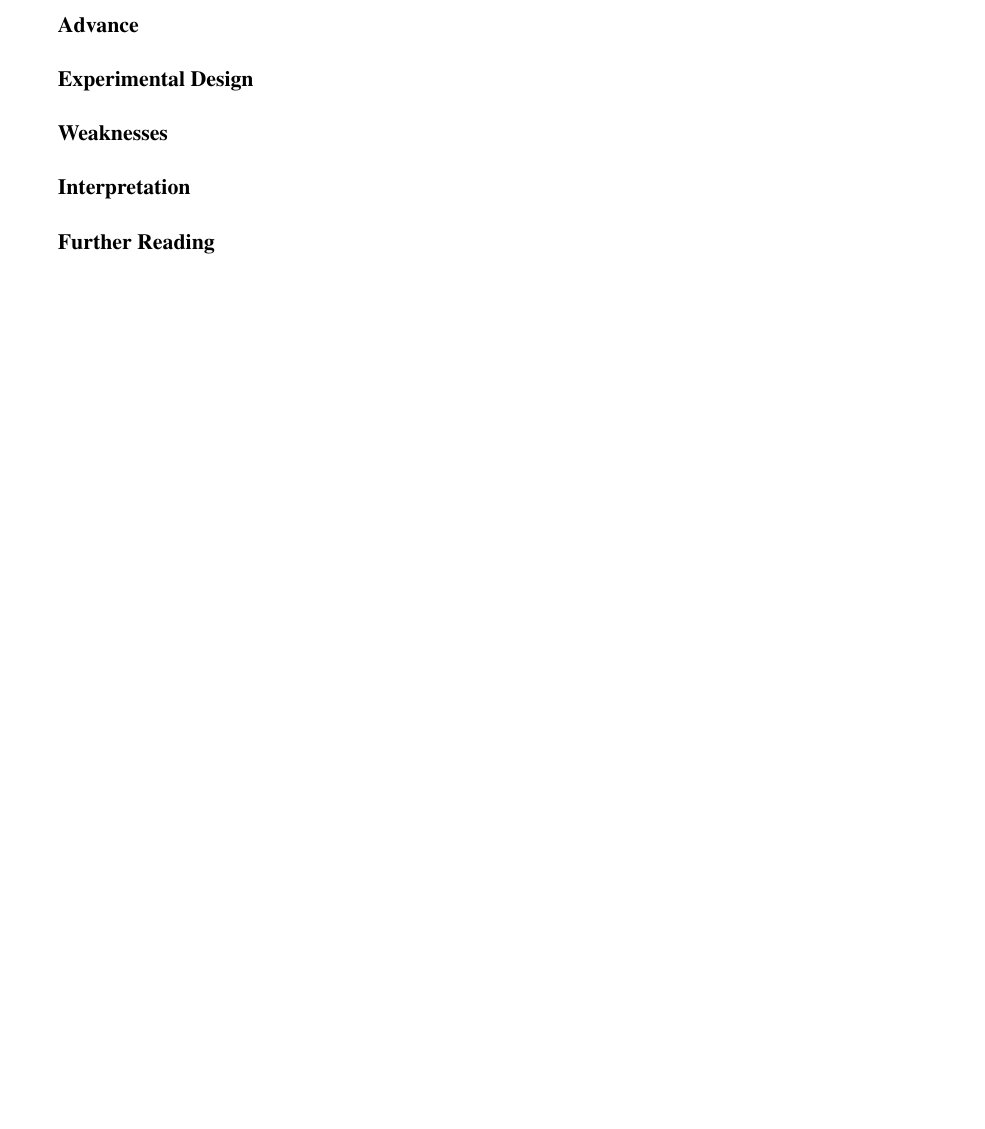
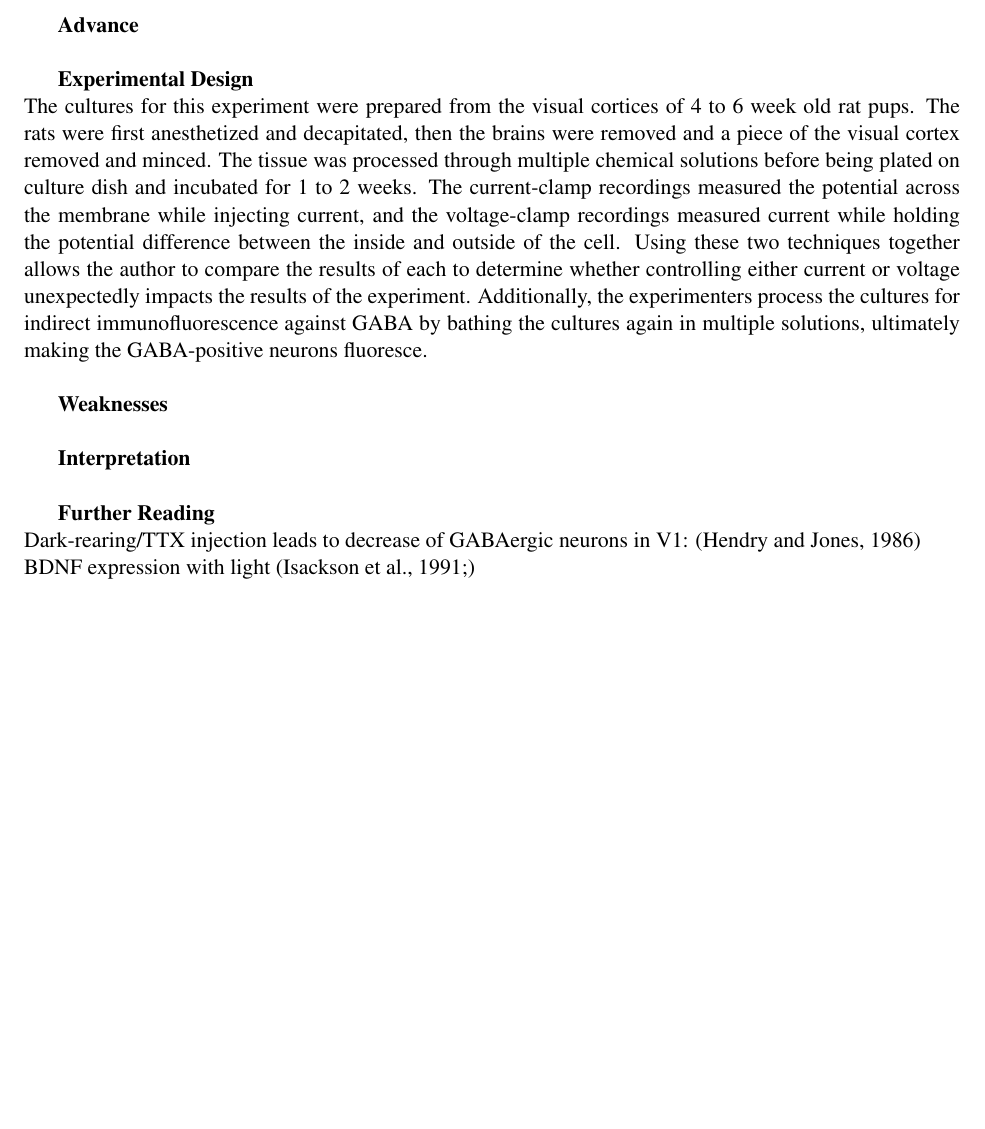
Before and after one commit to amandabaker/Computational-Neuroscience, a LaTeX problem sheet (Homework1/fMRIRecordingReview.tex): part of the page, cut so that both start at the same text, the shorter picture padded with empty space. Compiled offline with pdfLaTeX.

Commit message:
Add Experimental Design

```diff
--- a/Homework1/fMRIRecordingReview.tex
+++ b/Homework1/fMRIRecordingReview.tex
@@ -14,12 +14,27 @@ Specialized for Face Perception"}}
 \textbf{Advance} \\
 
 \textbf{Experimental Design} \\
+The cultures for this experiment were prepared from the visual cortices of 4 to 6
+week old rat pups.  The rats were first anesthetized and decapitated, then the brains
+were removed and a piece of the visual cortex removed and minced.  The tissue was
+processed through multiple chemical solutions before being plated on culture dish
+and incubated for 1 to 2 weeks.  The current-clamp recordings measured the potential
+across the membrane while injecting current, and the voltage-clamp recordings measured
+current while holding the potential difference between the inside and outside of
+the cell.  Using these two techniques together allows the author to compare the
+results of each to determine whether controlling either current or voltage unexpectedly
+impacts the results of the experiment.  Additionally, the experimenters process
+the cultures for indirect immunofluorescence against GABA by bathing the cultures
+again in multiple solutions, ultimately making the GABA-positive neurons fluoresce. \\
 
 \textbf{Weaknesses} \\
 
 \textbf{Interpretation} \\
 
 \textbf{Further Reading} \\
+Dark-rearing/TTX injection leads to decrease of GABAergic neurons in V1: (Hendry
+and Jones, 1986) \\
+BDNF expression with light (Isackson et al., 1991;) \\
 
 
 \end{document}
```
